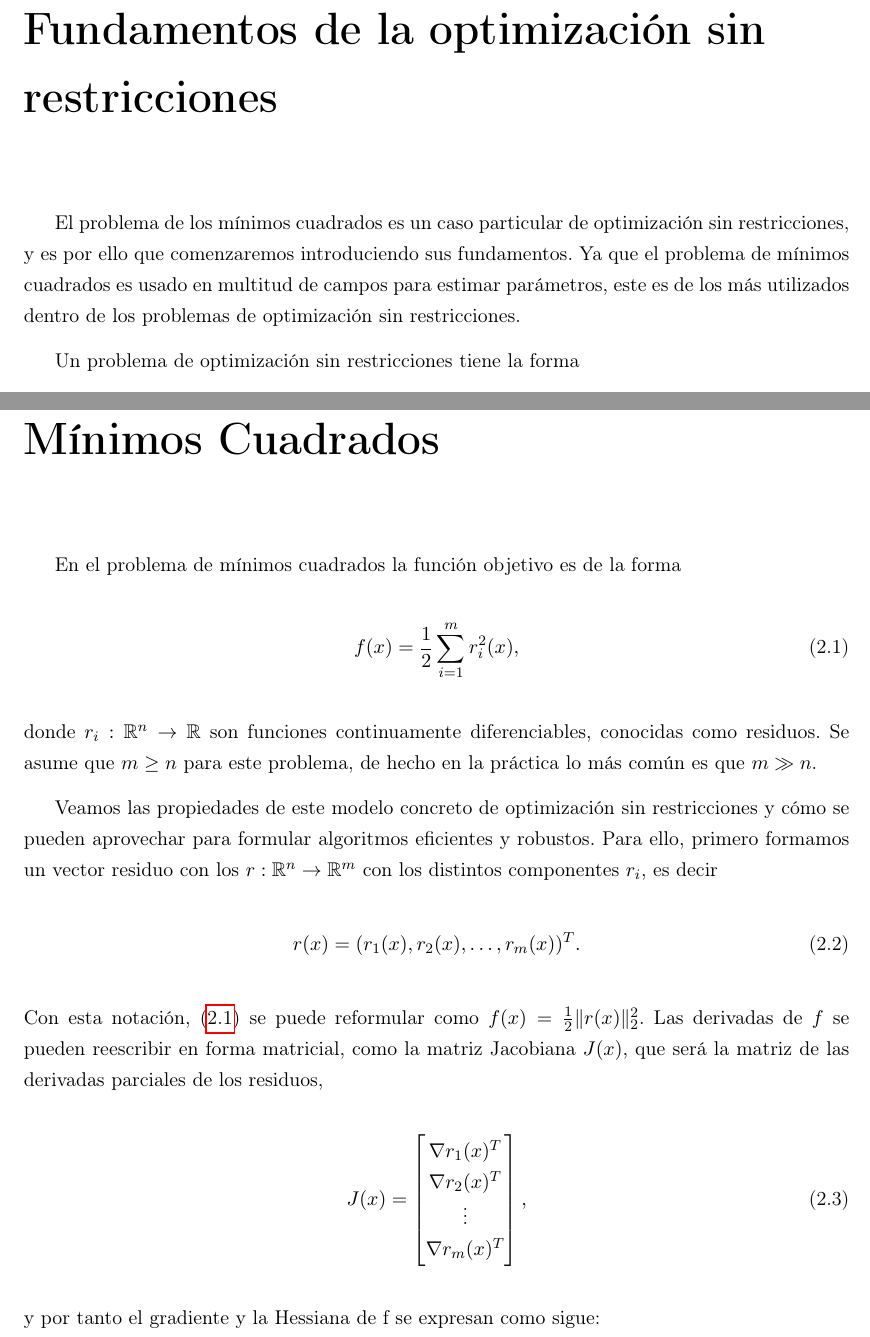
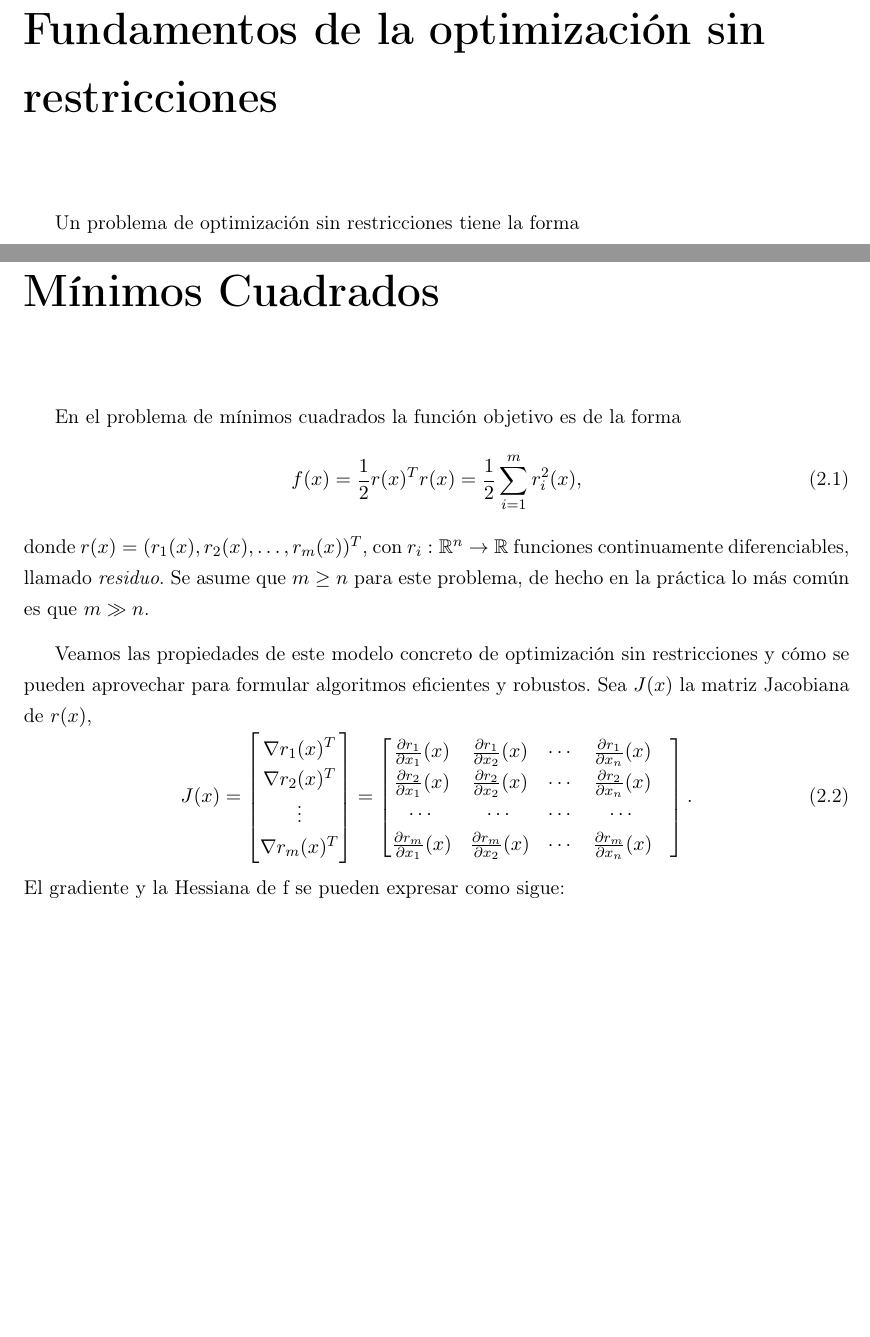
Before and after one commit to didacwhite/tfg, a LaTeX book (latex/TFG_esp_v3.tex): two parts of pages 13 and 17 of 23, joined at a grey line, cut so that both start at the same text, the shorter picture padded with empty space. Compiled offline with pdfLaTeX.

Commit message:
Pre-reunión 12/12

```diff
--- a/latex/TFG_esp_v3.tex
+++ b/latex/TFG_esp_v3.tex
@@ -282,7 +282,7 @@ Aplicaciones a la estimación de parámetros de modelos matemáticos.}		%  escri
 
 
 \chapter{Fundamentos de la optimización sin restricciones}
-El problema de los mínimos cuadrados es un caso particular de optimización sin restricciones, y es por ello que comenzaremos introduciendo sus fundamentos. Ya que el problema de mínimos cuadrados es usado en multitud de campos para estimar parámetros, este es de los más utilizados dentro de los problemas de optimización sin restricciones.
+% El problema de los mínimos cuadrados es un caso particular de optimización sin restricciones, y es por ello que comenzaremos introduciendo sus fundamentos. Ya que el problema de mínimos cuadrados es usado en multitud de campos para estimar parámetros, este es de los más utilizados dentro de los problemas de optimización sin restricciones.
 
 Un problema de optimización sin restricciones tiene la forma
 \begin{equation}
@@ -373,19 +373,14 @@ Una vez tomado el radio, encontrar el mínimo es directo en el caso de que $B_k$
 
 En el problema de mínimos cuadrados la función objetivo es de la forma
 \begin{equation}
-	f(x) = \frac{1}{2}\sum_{i=1}^{m}r_i^2(x),
+	f(x) = \frac{1}{2} r(x)^Tr(x) = \frac{1}{2}\sum_{i=1}^{m}r_i^2(x),
 	\label{eq:lsp}
 \end{equation}
-donde $r_i : \mathbb{R}^{n} \rightarrow \mathbb{R}$ son funciones continuamente diferenciables, conocidas como residuos.
+donde $r(x) = (r_1(x), r_2(x), \ldots, r_m(x))^T$, con $r_i : \mathbb{R}^{n} \rightarrow \mathbb{R}$ funciones continuamente diferenciables, llamado \textit{residuo}.
 Se asume que $m \geq n$ para este problema, de hecho en la práctica lo más común es que $m \gg n$.
 
-Veamos las propiedades de este modelo concreto de optimización sin restricciones y cómo se pueden aprovechar para formular algoritmos eficientes y robustos. Para ello, primero formamos un vector residuo con los
-$r : \mathbb{R}^{n} \rightarrow \mathbb{R}^{m}$ con los distintos componentes $r_i$, es decir
-\begin{equation}
-	r(x) = (r_1(x), r_2(x), \ldots, r_m(x))^T.
-\end{equation}
-Con esta notación, (\ref{eq:lsp}) se puede reformular como
-$f(x) = \frac{1}{2} \Vert r(x) \Vert_2^2$. Las derivadas de $f$ se pueden reescribir en forma matricial, como la matriz Jacobiana $J(x)$, que será la matriz de las derivadas parciales de los residuos,
+Veamos las propiedades de este modelo concreto de optimización sin restricciones y cómo se pueden aprovechar para formular algoritmos eficientes y robustos.
+Sea $J(x)$ la matriz Jacobiana de $r(x)$,
 \begin{equation}
 	J(x) =
 	\begin{bmatrix}
@@ -393,8 +388,32 @@ $f(x) = \frac{1}{2} \Vert r(x) \Vert_2^2$. Las derivadas de $f$ se pueden reescr
 		\nabla r_2(x)^T \\
 		\vdots \\
 		\nabla r_m(x)^T
-	\end{bmatrix},
+	\end{bmatrix}
+	=
+	\begin{bmatrix}
+		\frac{\partial r_1}{\partial x_1}(x) &
+		\frac{\partial r_1}{\partial x_2}(x) &
+		\cdots &
+		\frac{\partial r_1}{\partial x_n}(x) \\
+
+		\frac{\partial r_2}{\partial x_1}(x) &
+		\frac{\partial r_2}{\partial x_2}(x) &
+		\cdots &
+		\frac{\partial r_2}{\partial x_n}(x) \\
+
+		\cdots &
+		\cdots &
+		\cdots &
+		\cdots & \\
+
+		\frac{\partial r_m}{\partial x_1}(x) &
+		\frac{\partial r_m}{\partial x_2}(x) &
+		\cdots &
+		\frac{\partial r_m}{\partial x_n}(x)
+	\end{bmatrix}.
 \end{equation}
-y por tanto el gradiente y la Hessiana de f se expresan como sigue:
-
+El gradiente y la Hessiana de f se pueden expresar como sigue:
 \begin{align}
+	g(x) = \nabla f(x) &= \sum_{i=1}^m r_i(x) \nabla r_i(x) = J(x)^Tr(x) \label{eq:grad}\\
+	G(x) = \nabla^2 f(x) &= \sum_{i=1}^m \nabla r_i(x) \nabla r_i(x)^T + \sum_{i=1}^m r_i(x)\nabla^2r_i(x) \nonumber \\
+	&= J(x)^TJ(x)+S(x). \label{eq:hess}
```
Also changed, not shown: latex/TFG_esp_v3.pdf, latex/TFG_esp_v3.tex (12 more changed lines), 4 other files.
